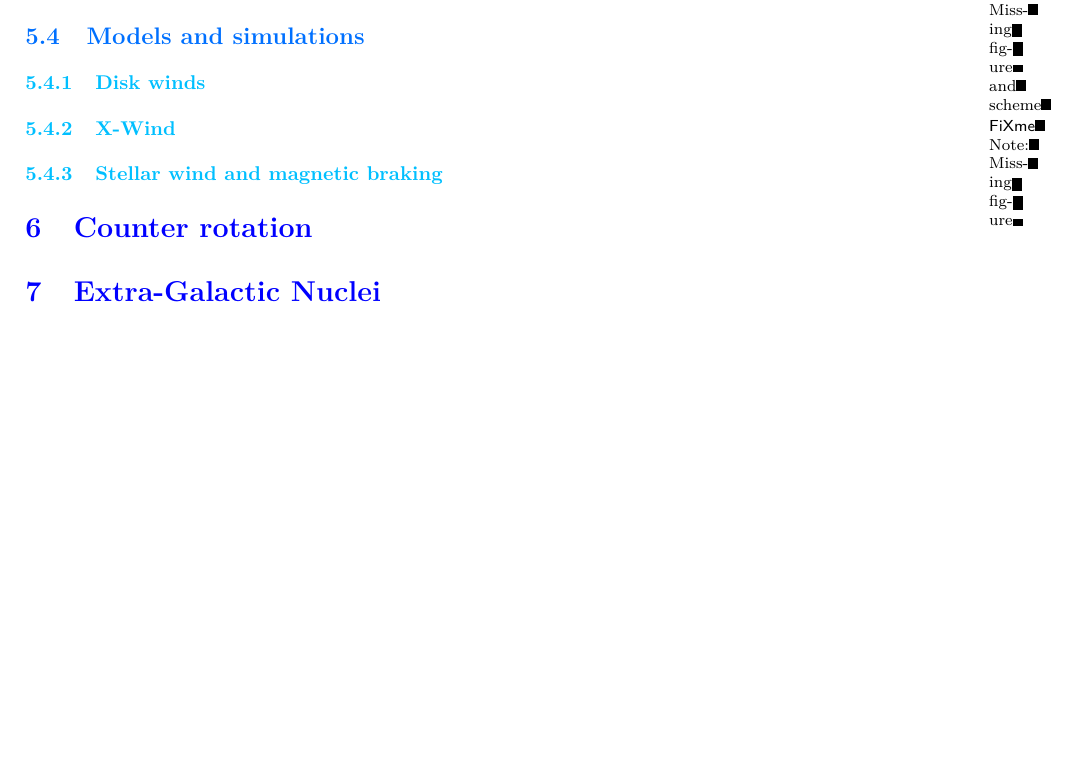
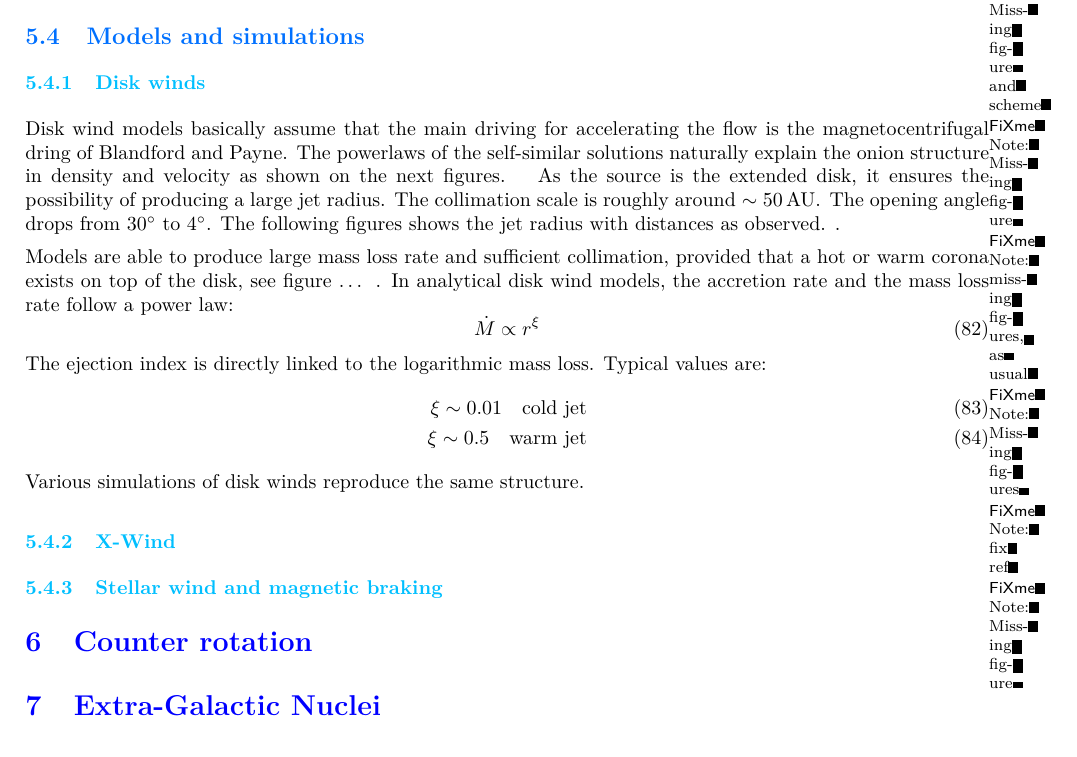
Before and after one commit to M2-AAIS/Poly_ET8, a LaTeX document (ET8.tex): part of page 21 of 23, cut so that both start at the same text, the shorter picture padded with empty space. Compiled offline with pdfLaTeX.

Commit message:
5.3.1 done

```diff
--- a/ET8.tex
+++ b/ET8.tex
@@ -1244,7 +1244,21 @@ Ferreira et al. (2006) plotted the rotation rate versus the poloidal jet velocit
 \subsection{Models and simulations}
 
 \subsubsection{Disk winds}
+Disk wind models basically assume that the main driving for accelerating the flow is the magnetocentrifugal dring of Blandford and Payne. The powerlaws of the self-similar solutions naturally explain the onion structure in density and velocity as shown on the next figures.
+\fxnote{missing figures, as usual}
+As the source is the extended disk, it ensures the possibility of producing a large jet radius. The collimation scale is roughly around $\sim \SI{50}{AU}$. The opening angle drops from \ang{30} to \ang{4}. The following figures shows the jet radius with distances as observed. \fxnote{Missing figures}.
 
+Models are able to produce large mass loss rate and sufficient collimation, provided that a hot or warm corona exists on top of the disk, see figure … \fxnote{fix ref}. In analytical disk wind models, the accretion rate and the mass loss rate follow a power law:
+\begin{equation}
+  \dot{M} \propto r^\xi
+\end{equation}
+The ejection index is directly linked to the logarithmic mass loss. Typical values are:
+\begin{align}
+  \xi \sim 0.01 \quad \textrm{cold jet} \\
+  \xi \sim 0.5 \quad \textrm{warm jet}
+\end{align}
+Various simulations of disk winds reproduce the same structure.
+\fxnote{Missing figure}
 \subsubsection{X-Wind}
 
 \subsubsection{Stellar wind and magnetic braking}
```
